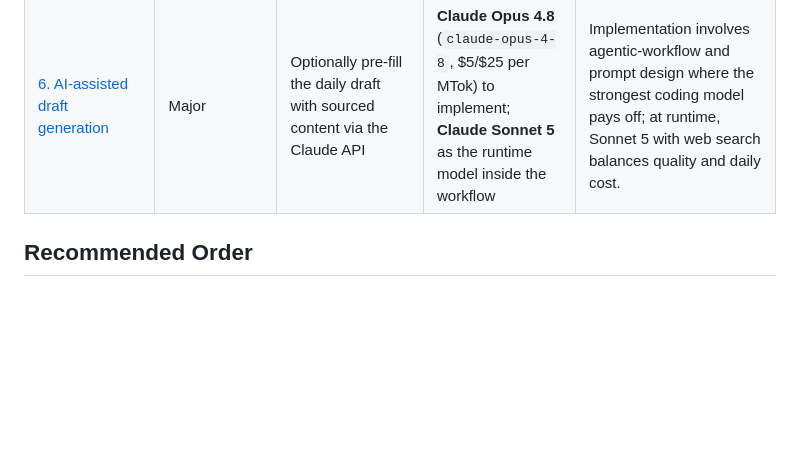
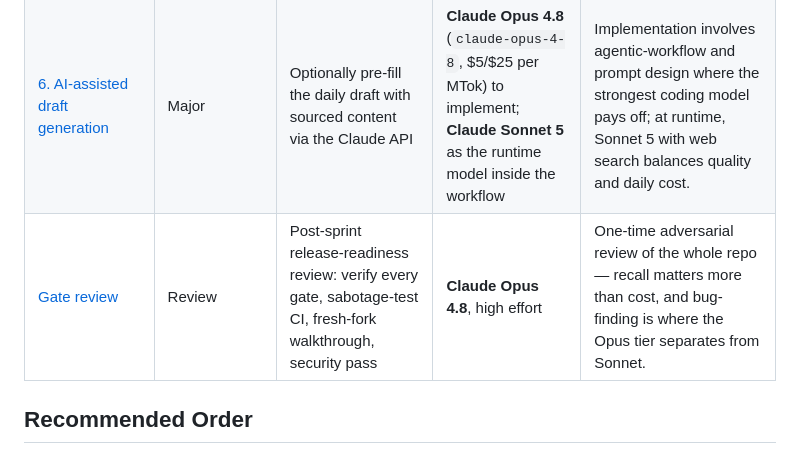
Before and after one commit to joseph-robert-f/personal-news-page-template, a Markdown page: docs/roadmap/README.md, the part around the change. Drawn GitHub-style; blank space fills up the shorter version.

Commit message:
Add post-sprint gate review spec to roadmap
Co-Authored-By: Claude Fable 5 <noreply@anthropic.com>
Claude-Session: https://claude.ai/code/session_018bcwSf7qFNbMnAbpityXFA

```diff
--- a/docs/roadmap/README.md
+++ b/docs/roadmap/README.md
@@ -17,6 +17,7 @@ recommended Anthropic model for executing the work (e.g. via Claude Code).
 | [4. Feeds & discoverability](sprint-4-feeds-discoverability.md) | Major | Atom feed, sitemap, Open Graph metadata, `siteUrl` config key | **Claude Sonnet 5** | New generator script plus config-surface change; standard web-standards work. |
 | [5. DST-safe scheduling](sprint-5-dst-safe-scheduling.md) | Major | Remove the manual cron/timezone sync; guard-step pattern | **Claude Sonnet 5** | Small amount of code but subtle timezone logic that must be tested carefully. |
 | [6. AI-assisted draft generation](sprint-6-ai-draft-generation.md) | Major | Optionally pre-fill the daily draft with sourced content via the Claude API | **Claude Opus 4.8** (`claude-opus-4-8`, $5/$25 per MTok) to implement; **Claude Sonnet 5** as the runtime model inside the workflow | Implementation involves agentic-workflow and prompt design where the strongest coding model pays off; at runtime, Sonnet 5 with web search balances quality and daily cost. |
+| [Gate review](gate-review.md) | Review | Post-sprint release-readiness review: verify every gate, sabotage-test CI, fresh-fork walkthrough, security pass | **Claude Opus 4.8**, high effort | One-time adversarial review of the whole repo — recall matters more than cost, and bug-finding is where the Opus tier separates from Sonnet. |
 
 ## Recommended Order
 
```
Also changed, not shown: docs/roadmap/gate-review.md (added, +125 -0 lines).
